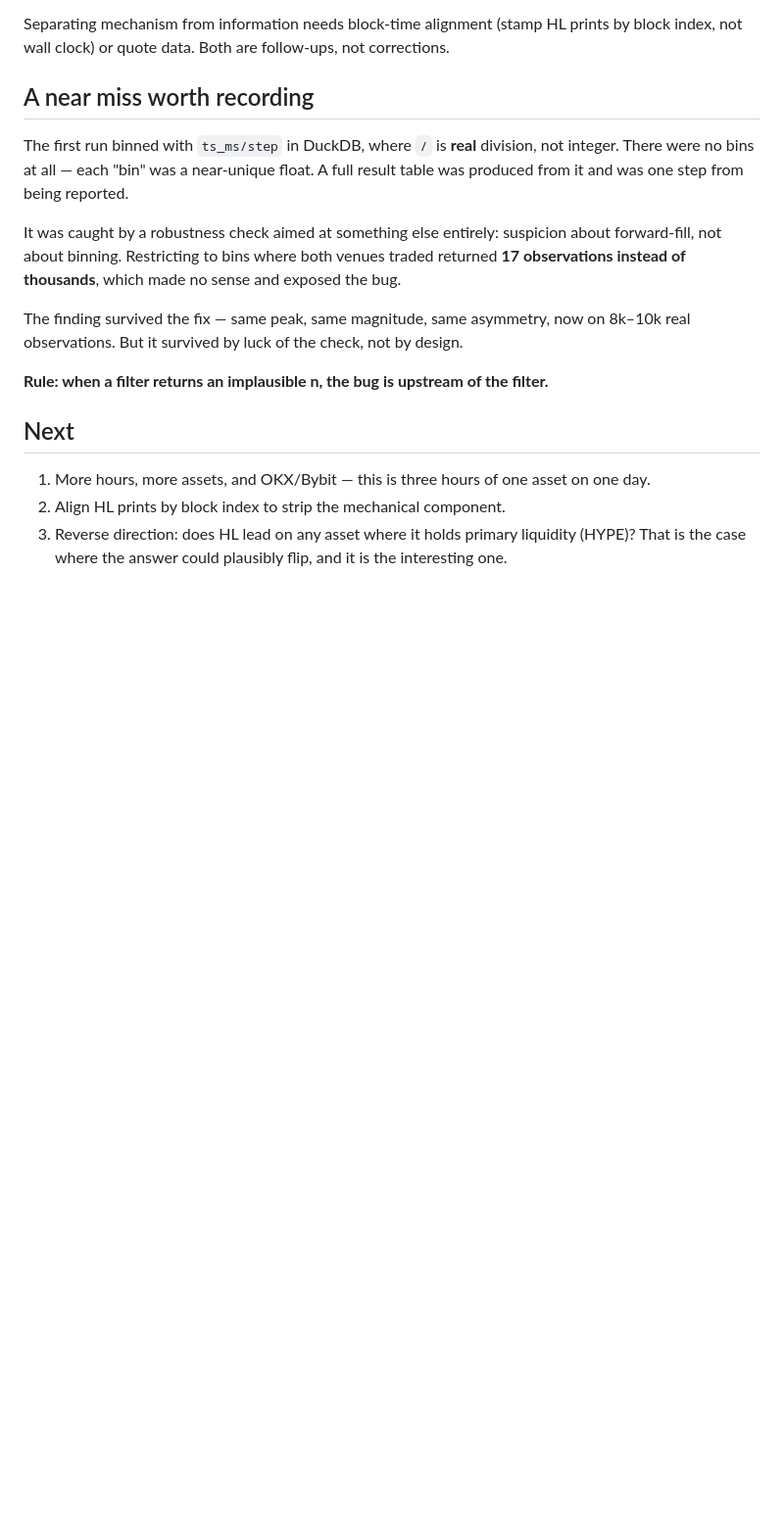
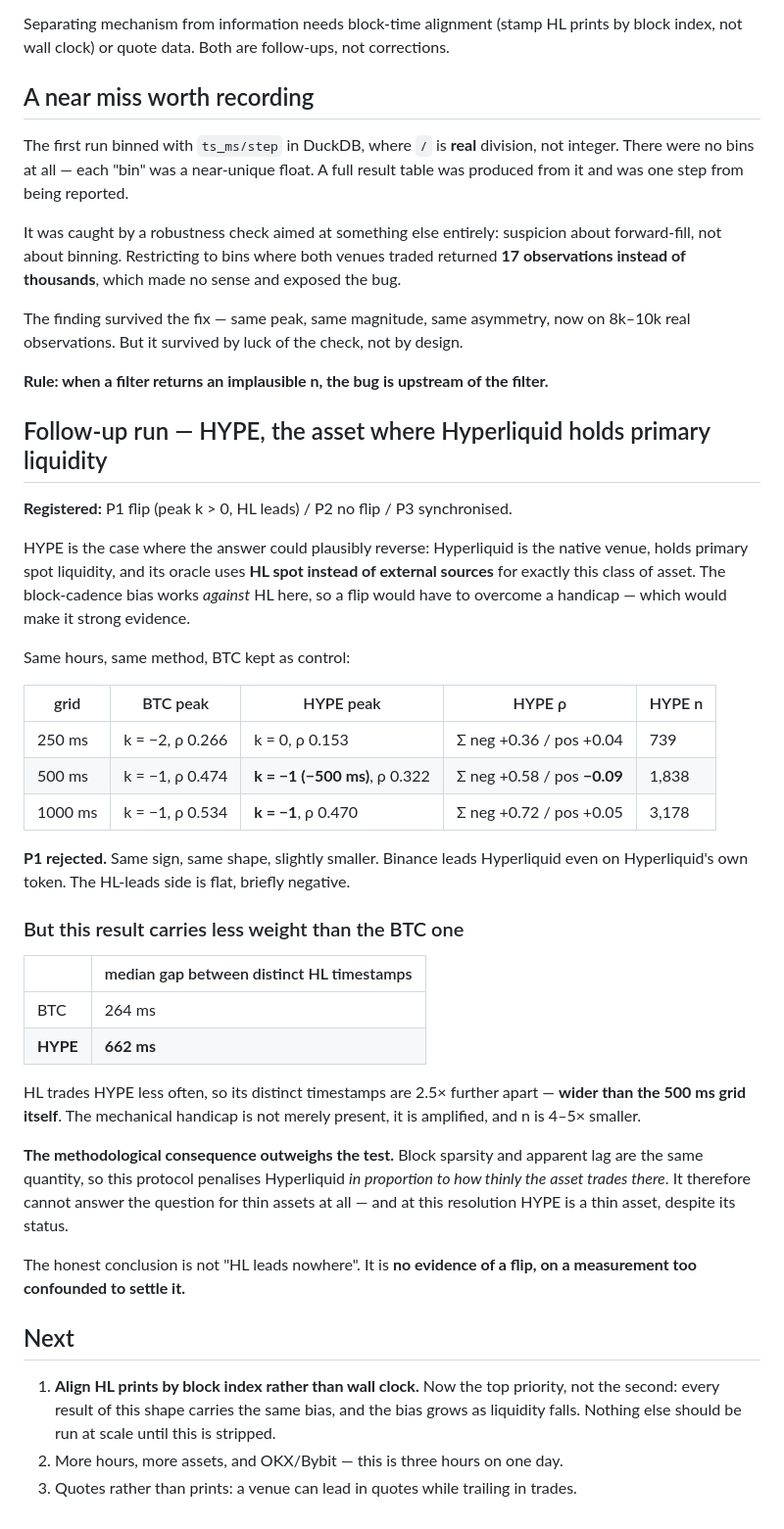
Before and after one commit to QuasareumGroup/hyperliquid-microstructure, a Markdown page: experiments/EXP-005-hl-price-leadership.md, the part around the change. Shown at 98% size. Drawn GitHub-style; blank space fills up the shorter version.

Commit message:
docs: EXP-005 — no flip on HYPE, and the protocol's bias scales with thinness
Tests the one case where the direction could plausibly reverse: HYPE, where
Hyperliquid is the native venue, holds primary spot liquidity, and whose
oracle uses HL spot instead of external sources. The block-cadence bias
works against HL there, so a flip would have had to overcome a handicap.

P1 (flip) rejected. Same sign, same shape, slightly smaller than BTC:

  250ms   peak k= 0  rho 0.153   n   739   sum neg +0.36 / pos +0.04
  500ms   peak k=-1  rho 0.322   n 1,838   sum neg +0.58 / pos -0.09
  1000ms  peak k=-1  rho 0.470   n 3,178   sum neg +0.72 / pos +0.05

Binance leads Hyperliquid even on Hyperliquid's own token, and the
HL-leads side is flat to briefly negative.

This result carries less weight than the BTC one, and the reason is the
useful part. HL's median gap between distinct timestamps is 662ms on HYPE
against 264ms on BTC -- wider than the 500ms grid itself -- because HL
trades HYPE less often. Block sparsity and apparent lag are the same
quantity, so this protocol penalises Hyperliquid in proportion to how
thinly the asset trades there. It cannot answer the question for thin
assets at all, and at this resolution HYPE is thin despite its status.

The honest conclusion is not that HL leads nowhere. It is no evidence of a
flip, on a measurement too confounded to settle it.

Consequence for the plan: aligning HL prints by block index instead of wall
clock moves from second priority to first. Every result of this shape
carries the same bias and the bias grows as liquidity falls, so nothing
else of this kind should be run at scale until it is stripped.

Co-Authored-By: Claude Opus 5 <noreply@anthropic.com>

```diff
--- a/experiments/EXP-005-hl-price-leadership.md
+++ b/experiments/EXP-005-hl-price-leadership.md
@@ -146,9 +146,49 @@ observations. But it survived by luck of the check, not by design.
 
 **Rule: when a filter returns an implausible n, the bug is upstream of the filter.**
 
+## Follow-up run — HYPE, the asset where Hyperliquid holds primary liquidity
+
+**Registered:** P1 flip (peak k > 0, HL leads) / P2 no flip / P3 synchronised.
+
+HYPE is the case where the answer could plausibly reverse: Hyperliquid is the native venue,
+holds primary spot liquidity, and its oracle uses **HL spot instead of external sources** for
+exactly this class of asset. The block-cadence bias works *against* HL here, so a flip would
+have to overcome a handicap — which would make it strong evidence.
+
+Same hours, same method, BTC kept as control:
+
+| grid | BTC peak | HYPE peak | HYPE ρ | HYPE n |
+|---|---|---|---|---|
+| 250 ms | k = −2, ρ 0.266 | k = 0, ρ 0.153 | Σ neg +0.36 / pos +0.04 | 739 |
+| 500 ms | k = −1, ρ 0.474 | **k = −1 (−500 ms)**, ρ 0.322 | Σ neg +0.58 / pos **−0.09** | 1,838 |
+| 1000 ms | k = −1, ρ 0.534 | **k = −1**, ρ 0.470 | Σ neg +0.72 / pos +0.05 | 3,178 |
+
+**P1 rejected.** Same sign, same shape, slightly smaller. Binance leads Hyperliquid even on
+Hyperliquid's own token. The HL-leads side is flat, briefly negative.
+
+### But this result carries less weight than the BTC one
+
+| | median gap between distinct HL timestamps |
+|---|---|
+| BTC | 264 ms |
+| **HYPE** | **662 ms** |
+
+HL trades HYPE less often, so its distinct timestamps are 2.5× further apart — **wider than
+the 500 ms grid itself**. The mechanical handicap is not merely present, it is amplified, and
+n is 4–5× smaller.
+
+**The methodological consequence outweighs the test.** Block sparsity and apparent lag are the
+same quantity, so this protocol penalises Hyperliquid *in proportion to how thinly the asset
+trades there*. It therefore cannot answer the question for thin assets at all — and at this
+resolution HYPE is a thin asset, despite its status.
+
+The honest conclusion is not "HL leads nowhere". It is **no evidence of a flip, on a
+measurement too confounded to settle it.**
+
 ## Next
 
-1. More hours, more assets, and OKX/Bybit — this is three hours of one asset on one day.
-2. Align HL prints by block index to strip the mechanical component.
-3. Reverse direction: does HL lead on any asset where it holds primary liquidity (HYPE)?
-   That is the case where the answer could plausibly flip, and it is the interesting one.
+1. **Align HL prints by block index rather than wall clock.** Now the top priority, not the
+   second: every result of this shape carries the same bias, and the bias grows as liquidity
+   falls. Nothing else should be run at scale until this is stripped.
+2. More hours, more assets, and OKX/Bybit — this is three hours on one day.
+3. Quotes rather than prints: a venue can lead in quotes while trailing in trades.
```
